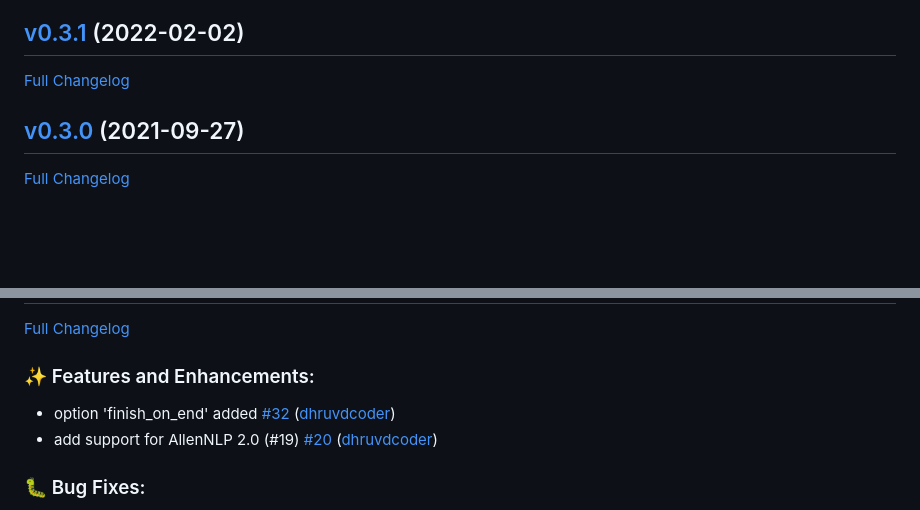
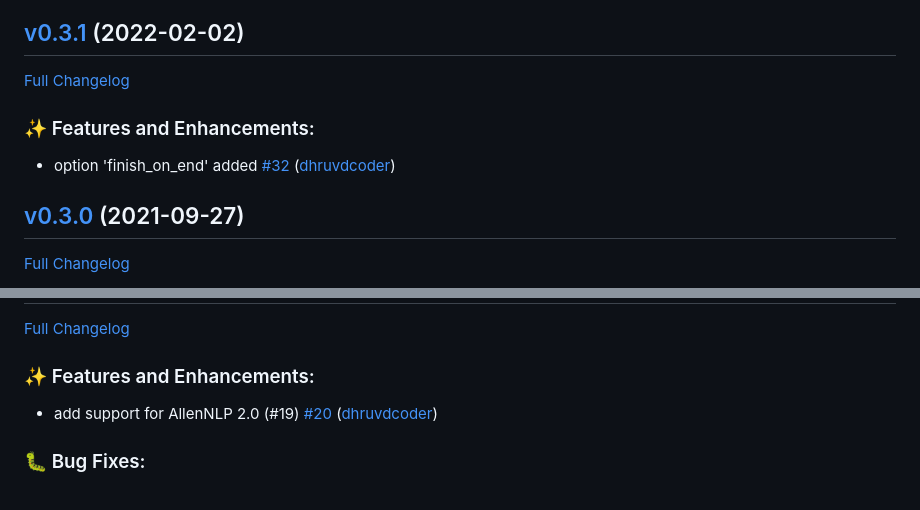
Before and after one commit to dhruvdcoder/wandb-allennlp, a Markdown page: CHANGELOG.md, 2 parts joined by grey strips. GitHub-like rendering; blank space fills up the shorter version.

Commit message:
Commit from GitHub Actions (Changelog Generator)

```diff
--- a/CHANGELOG.md
+++ b/CHANGELOG.md
@@ -19,6 +19,10 @@
 ## [v0.3.1](https://github.com/dhruvdcoder/wandb-allennlp/tree/v0.3.1) (2022-02-02)
 
 [Full Changelog](https://github.com/dhruvdcoder/wandb-allennlp/compare/v0.3.0...v0.3.1)
+
+### ✨ Features and Enhancements:
+
+- option 'finish\_on\_end' added [\#32](https://github.com/dhruvdcoder/wandb-allennlp/pull/32) ([dhruvdcoder](https://github.com/dhruvdcoder))
 
 ## [v0.3.0](https://github.com/dhruvdcoder/wandb-allennlp/tree/v0.3.0) (2021-09-27)
 
@@ -54,7 +58,6 @@
 
 ### ✨ Features and Enhancements:
 
-- option 'finish\_on\_end' added [\#32](https://github.com/dhruvdcoder/wandb-allennlp/pull/32) ([dhruvdcoder](https://github.com/dhruvdcoder))
 - add support for AllenNLP 2.0 \(\#19\) [\#20](https://github.com/dhruvdcoder/wandb-allennlp/pull/20) ([dhruvdcoder](https://github.com/dhruvdcoder))
 
 ### 🐛 Bug Fixes:
```
